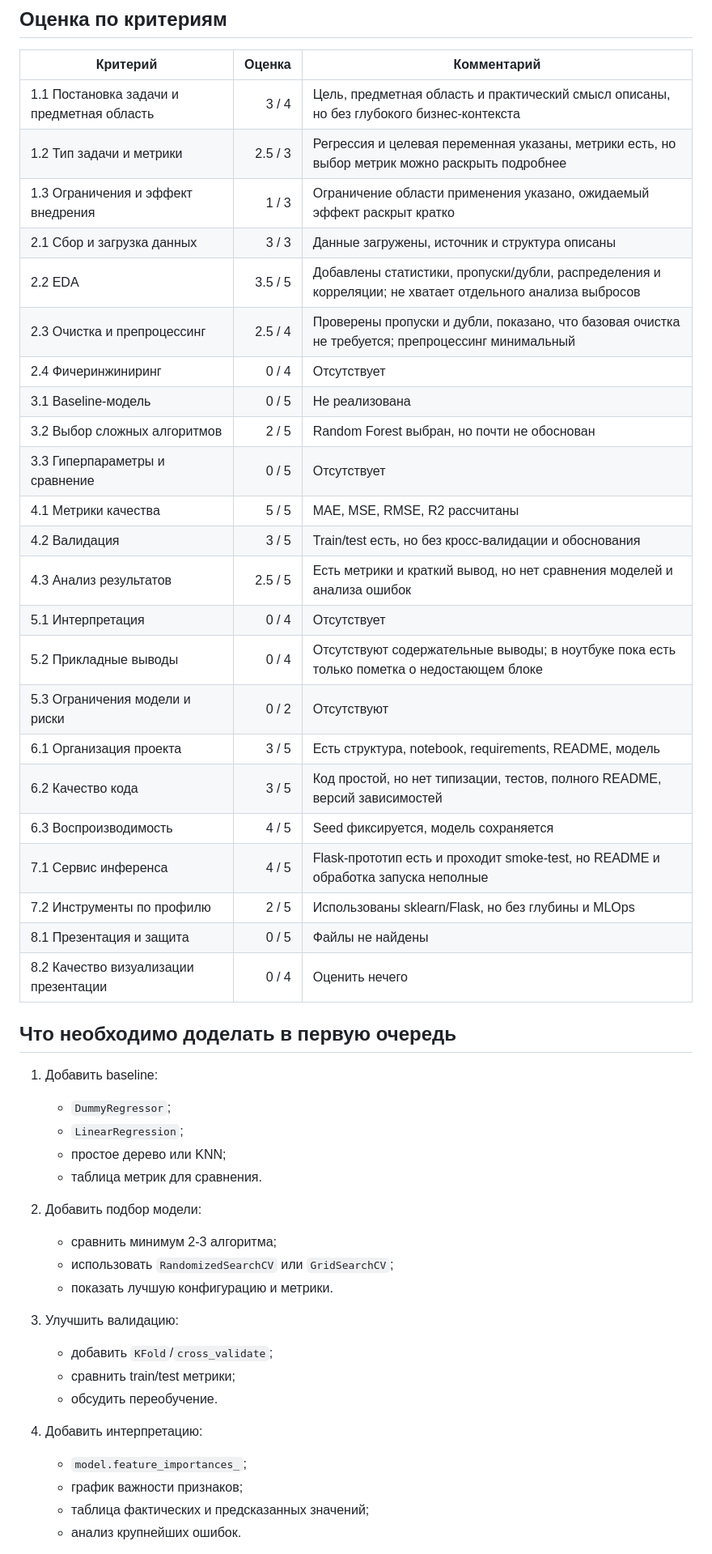
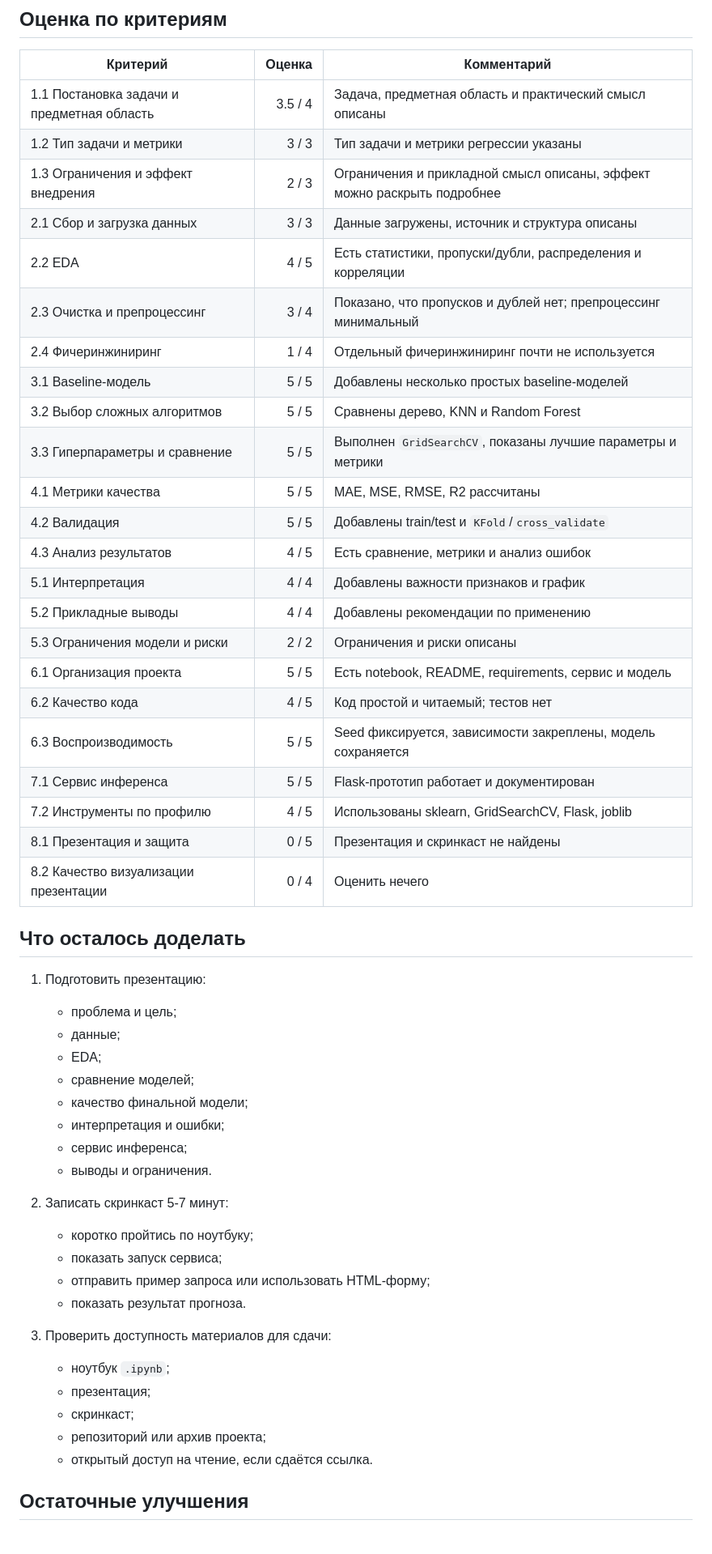
Before and after one commit to nepridumalnik/it-lms-course, a Markdown page: final/review_report.md, the part around one of its changes. Shown at 81% size. GitHub-like rendering.

Commit message:
docs: update final readiness report

```diff
--- a/final/review_report.md
+++ b/final/review_report.md
@@ -61,51 +29,54 @@
 
 | Критерий | Оценка | Комментарий |
 | --- | ---: | --- |
-| 1.1 Постановка задачи и предметная область | 3 / 4 | Цель, предметная область и практический смысл описаны, но без глубокого бизнес-контекста |
-| 1.2 Тип задачи и метрики | 2.5 / 3 | Регрессия и целевая переменная указаны, метрики есть, но выбор метрик можно раскрыть подробнее |
-| 1.3 Ограничения и эффект внедрения | 1 / 3 | Ограничение области применения указано, ожидаемый эффект раскрыт кратко |
+| 1.1 Постановка задачи и предметная область | 3.5 / 4 | Задача, предметная область и практический смысл описаны |
+| 1.2 Тип задачи и метрики | 3 / 3 | Тип задачи и метрики регрессии указаны |
+| 1.3 Ограничения и эффект внедрения | 2 / 3 | Ограничения и прикладной смысл описаны, эффект можно раскрыть подробнее |
 | 2.1 Сбор и загрузка данных | 3 / 3 | Данные загружены, источник и структура описаны |
-| 2.2 EDA | 3.5 / 5 | Добавлены статистики, пропуски/дубли, распределения и корреляции; не хватает отдельного анализа выбросов |
-| 2.3 Очистка и препроцессинг | 2.5 / 4 | Проверены пропуски и дубли, показано, что базовая очистка не требуется; препроцессинг минимальный |
-| 2.4 Фичеринжиниринг | 0 / 4 | Отсутствует |
-| 3.1 Baseline-модель | 0 / 5 | Не реализована |
-| 3.2 Выбор сложных алгоритмов | 2 / 5 | Random Forest выбран, но почти не обоснован |
-| 3.3 Гиперпараметры и сравнение | 0 / 5 | Отсутствует |
+| 2.2 EDA | 4 / 5 | Есть статистики, пропуски/дубли, распределения и корреляции |
+| 2.3 Очистка и препроцессинг | 3 / 4 | Показано, что пропусков и дублей нет; препроцессинг минимальный |
+| 2.4 Фичеринжиниринг | 1 / 4 | Отдельный фичеринжиниринг почти не используется |
+| 3.1 Baseline-модель | 5 / 5 | Добавлены несколько простых baseline-моделей |
+| 3.2 Выбор сложных алгоритмов | 5 / 5 | Сравнены дерево, KNN и Random Forest |
+| 3.3 Гиперпараметры и сравнение | 5 / 5 | Выполнен `GridSearchCV`, показаны лучшие параметры и метрики |
 | 4.1 Метрики качества | 5 / 5 | MAE, MSE, RMSE, R2 рассчитаны |
-| 4.2 Валидация | 3 / 5 | Train/test есть, но без кросс-валидации и обоснования |
-| 4.3 Анализ результатов | 2.5 / 5 | Есть метрики и краткий вывод, но нет сравнения моделей и анализа ошибок |
-| 5.1 Интерпретация | 0 / 4 | Отсутствует |
-| 5.2 Прикладные выводы | 0 / 4 | Отсутствуют содержательные выводы; в ноутбуке пока есть только пометка о недостающем блоке |
-| 5.3 Ограничения модели и риски | 0 / 2 | Отсутствуют |
-| 6.1 Организация проекта | 3 / 5 | Есть структура, notebook, requirements, README, модель |
-| 6.2 Качество кода | 3 / 5 | Код простой, но нет типизации, тестов, полного README, версий зависимостей |
-| 6.3 Воспроизводимость | 4 / 5 | Seed фиксируется, модель сохраняется |
-| 7.1 Сервис инференса | 4 / 5 | Flask-прототип есть и проходит smoke-test, но README и обработка запуска неполные |
-| 7.2 Инструменты по профилю | 2 / 5 | Использованы sklearn/Flask, но без глубины и MLOps |
-| 8.1 Презентация и защита | 0 / 5 | Файлы не найдены |
+| 4.2 Валидация | 5 / 5 | Добавлены train/test и `KFold`/`cross_validate` |
+| 4.3 Анализ результатов | 4 / 5 | Есть сравнение, метрики и анализ ошибок |
+| 5.1 Интерпретация | 4 / 4 | Добавлены важности признаков и график |
+| 5.2 Прикладные выводы | 4 / 4 | Добавлены рекомендации по применению |
+| 5.3 Ограничения модели и риски | 2 / 2 | Ограничения и риски описаны |
+| 6.1 Организация проекта | 5 / 5 | Есть notebook, README, requirements, сервис и модель |
+| 6.2 Качество кода | 4 / 5 | Код простой и читаемый; тестов нет |
+| 6.3 Воспроизводимость | 5 / 5 | Seed фиксируется, зависимости закреплены, модель сохраняется |
+| 7.1 Сервис инференса | 5 / 5 | Flask-прототип работает и документирован |
+| 7.2 Инструменты по профилю | 4 / 5 | Использованы sklearn, GridSearchCV, Flask, joblib |
+| 8.1 Презентация и защита | 0 / 5 | Презентация и скринкаст не найдены |
 | 8.2 Качество визуализации презентации | 0 / 4 | Оценить нечего |
 
-## Что необходимо доделать в первую очередь
+## Что осталось доделать
 
-1. Добавить baseline:
-   - `DummyRegressor`;
-   - `LinearRegression`;
-   - простое дерево или KNN;
-   - таблица метрик для сравнения.
+1. Подготовить презентацию:
+   - проблема и цель;
+   - данные;
+   - EDA;
+   - сравнение моделей;
+   - качество финальной модели;
+   - интерпретация и ошибки;
+   - сервис инференса;
+   - выводы и ограничения.
 
-2. Добавить подбор модели:
-   - сравнить минимум 2-3 алгоритма;
-   - использовать `RandomizedSearchCV` или `GridSearchCV`;
-   - показать лучшую конфигурацию и метрики.
+2. Записать скринкаст 5-7 минут:
+   - коротко пройтись по ноутбуку;
+   - показать запуск сервиса;
+   - отправить пример запроса или использовать HTML-форму;
+   - показать результат прогноза.
 
-3. Улучшить валидацию:
-   - добавить `KFold`/`cross_validate`;
-   - сравнить train/test метрики;
-   - обсудить переобучение.
+3. Проверить доступность материалов для сдачи:
+   - ноутбук `.ipynb`;
+   - презентация;
+   - скринкаст;
+   - репозиторий или архив проекта;
+   - открытый доступ на чтение, если сдаётся ссылка.
 
-4. Добавить интерпретацию:
-   - `model.feature_importances_`;
-   - график важности признаков;
-   - таблица фактических и предсказанных значений;
-   - анализ крупнейших ошибок.
+## Остаточные улучшения
 
```
Also changed, not shown: other parts of final/review_report.md (+22 -75 lines).
